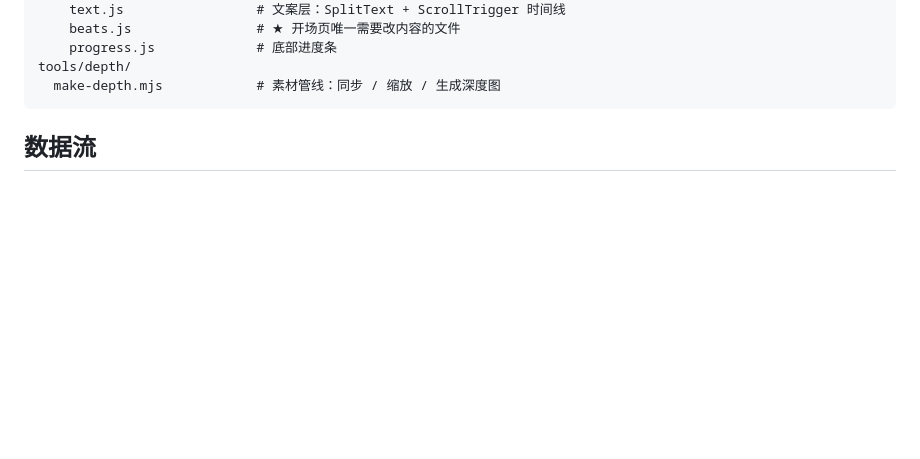
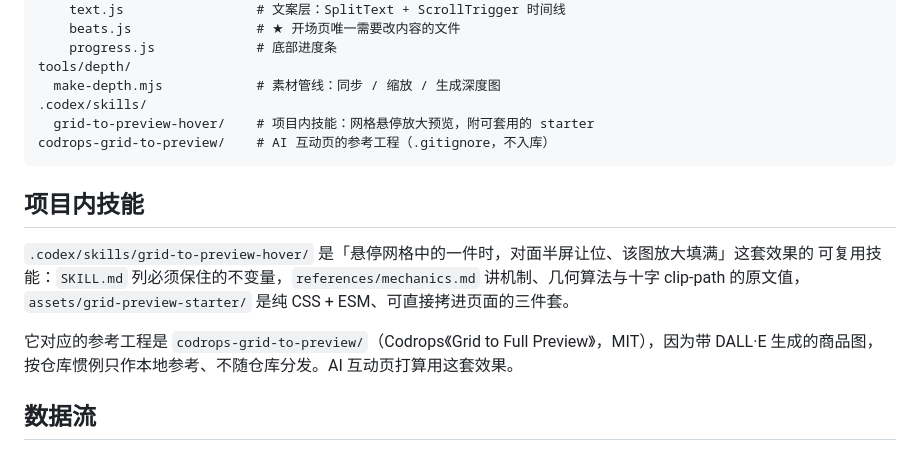
Before and after one commit to Augfif/StickyImageEffect-master, a Markdown page: AGENTS.md, the part around the change. GitHub-like rendering; blank space fills up the shorter version.

Commit message:
docs: AGENTS.md 补充项目内技能与参考工程

````diff
--- a/AGENTS.md
+++ b/AGENTS.md
@@ -80,7 +80,19 @@ js/
     progress.js             # 底部进度条
 tools/depth/
   make-depth.mjs            # 素材管线：同步 / 缩放 / 生成深度图
+.codex/skills/
+  grid-to-preview-hover/    # 项目内技能：网格悬停放大预览，附可套用的 starter
+codrops-grid-to-preview/    # AI 互动页的参考工程（.gitignore，不入库）
 ```
+
+## 项目内技能
+
+`.codex/skills/grid-to-preview-hover/` 是「悬停网格中的一件时，对面半屏让位、该图放大填满」这套效果的
+可复用技能：`SKILL.md` 列必须保住的不变量，`references/mechanics.md` 讲机制、几何算法与十字 clip-path
+的原文值，`assets/grid-preview-starter/` 是纯 CSS + ESM、可直接拷进页面的三件套。
+
+它对应的参考工程是 `codrops-grid-to-preview/`（Codrops《Grid to Full Preview》，MIT），因为带 DALL·E
+生成的商品图，按仓库惯例只作本地参考、不随仓库分发。AI 互动页打算用这套效果。
 
 ## 数据流
 
````
